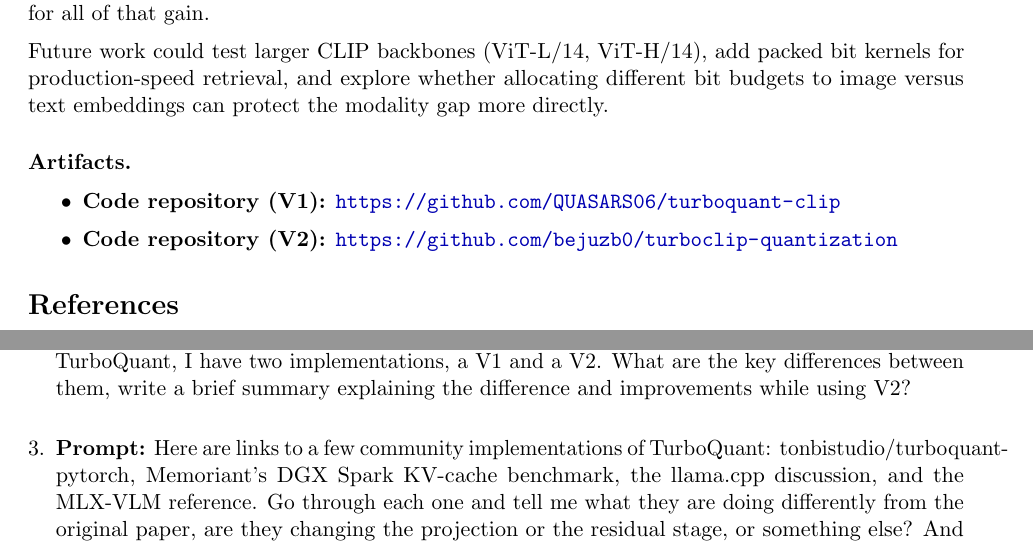
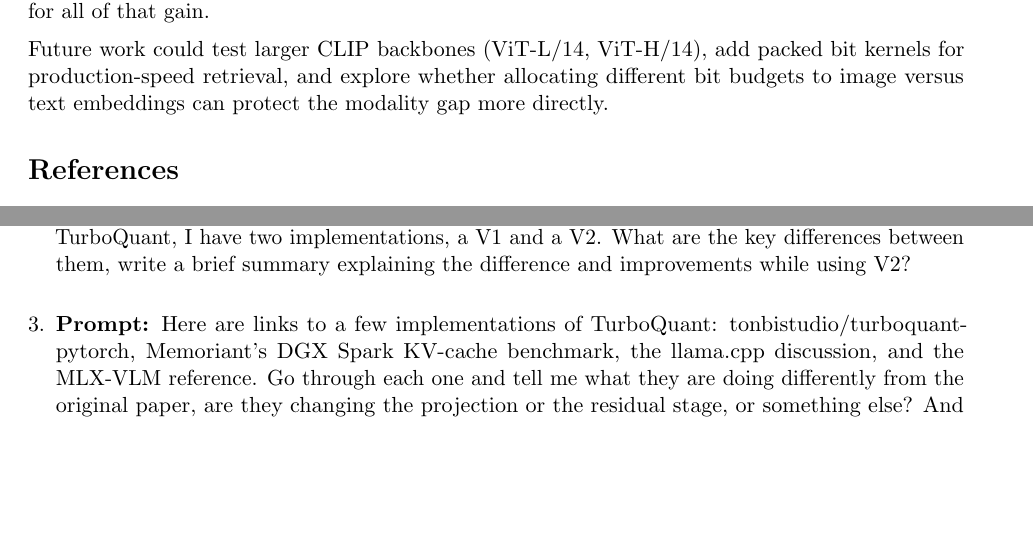
Before and after one commit to bejuzb0/tq-report, a LaTeX document (final_report.tex): two parts of pages 9 and 10 of 10, joined at a grey line, cut so that both start at the same text, the shorter picture padded with empty space. Compiled offline with pdfLaTeX.

Commit message:
Removed artifacts

```diff
--- a/final_report.tex
+++ b/final_report.tex
@@ -491,13 +491,6 @@ production-speed retrieval, and explore whether allocating different bit budgets
 embeddings can protect the modality gap more directly.
 
 %-----------------------------------------------------------------------
-\paragraph{Artifacts.}
-\begin{itemize}[itemsep=0pt]
-  \item \textbf{Code repository (V1):} \url{https://github.com/QUASARS06/turboquant-clip}
-  \item \textbf{Code repository (V2):} \url{https://github.com/bejuzb0/turboclip-quantization}
-\end{itemize}
-
-%-----------------------------------------------------------------------
 \bibliographystyle{plain}
 \begin{thebibliography}{99}
 
@@ -575,7 +568,7 @@ Blaizzy.
 
   \item \textbf{Prompt:} Analyze the code present in the two folders, For each of QJL, PolarQuant, and TurboQuant, I have two implementations, a V1 and a V2. What are the key differences between them, write a brief summary explaining the difference and improvements while using V2?
 
-  \item \textbf{Prompt:} Here are links to a few community implementations of TurboQuant: tonbistudio/turboquant-pytorch, Memoriant's DGX Spark KV-cache benchmark, the llama.cpp discussion, and the MLX-VLM reference. Go through each one and tell me what they are doing differently from the original paper, are they changing the projection or the residual stage, or something else? And does any of it apply to our CLIP retrieval setting?
+  \item \textbf{Prompt:} Here are links to a few implementations of TurboQuant: tonbistudio/turboquant-pytorch, Memoriant's DGX Spark KV-cache benchmark, the llama.cpp discussion, and the MLX-VLM reference. Go through each one and tell me what they are doing differently from the original paper, are they changing the projection or the residual stage, or something else? And does any of it apply to our CLIP retrieval setting?
 
 \end{enumerate}
 
```
